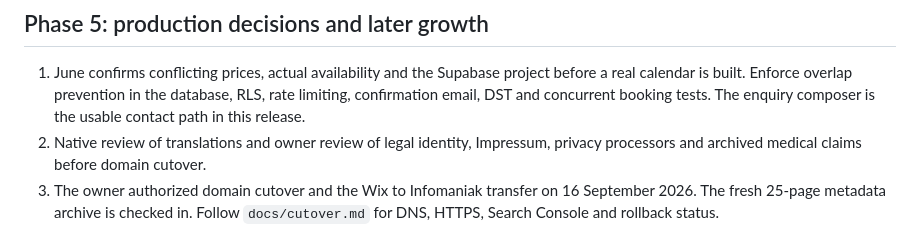
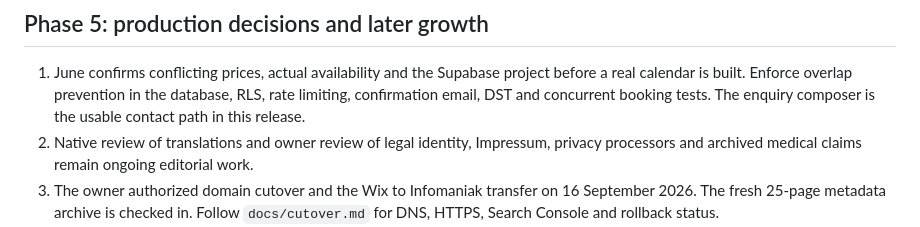
Before and after one commit to evoryder8-collab/lumw, a Markdown page: roadmap.md, the part around the change. GitHub-like rendering.

```diff
--- a/roadmap.md
+++ b/roadmap.md
@@ -108,7 +108,7 @@ checks accessibility, measures mobile performance and keeps its reports.
    database, RLS, rate limiting, confirmation email, DST and concurrent booking
    tests. The enquiry composer is the usable contact path in this release.
 2. Native review of translations and owner review of legal identity, Impressum,
-   privacy processors and archived medical claims before domain cutover.
+   privacy processors and archived medical claims remain ongoing editorial work.
 3. The owner authorized domain cutover and the Wix to Infomaniak transfer on
    16 September 2026. The fresh 25-page metadata archive is checked in. Follow
    `docs/cutover.md` for DNS, HTTPS, Search Console and rollback status.
```
Also changed, not shown: docs/cutover.md (+26 -15 lines).
